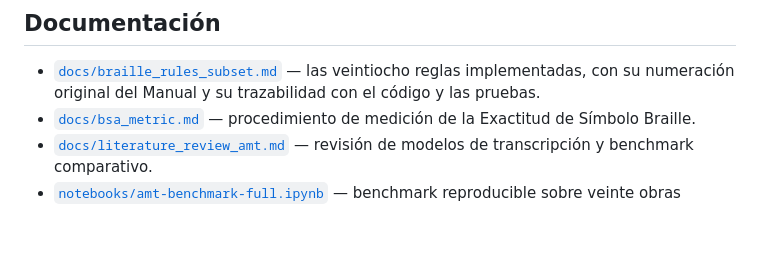
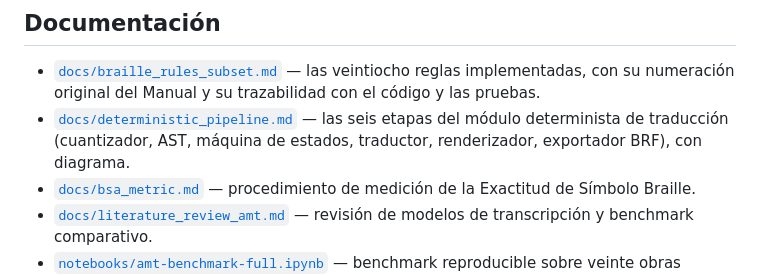
Before and after one commit to G2309/amt-braille-translator, a Markdown page: README.md, the part around the change. Rendered like a GitHub page; blank space fills up the shorter version.

Commit message:
[FEAT] add deterministic translation pipeline documentation

```diff
--- a/README.md
+++ b/README.md
@@ -123,6 +123,7 @@ Cada push a `dev` o `main` dispara el workflow de GitHub Actions, que corre la s
 ## Documentación
 
 - [`docs/braille_rules_subset.md`](docs/braille_rules_subset.md) — las veintiocho reglas implementadas, con su numeración original del Manual y su trazabilidad con el código y las pruebas.
+- [`docs/deterministic_pipeline.md`](docs/deterministic_pipeline.md) — las seis etapas del módulo determinista de traducción (cuantizador, AST, máquina de estados, traductor, renderizador, exportador BRF), con diagrama.
 - [`docs/bsa_metric.md`](docs/bsa_metric.md) — procedimiento de medición de la Exactitud de Símbolo Braille.
 - [`docs/literature_review_amt.md`](docs/literature_review_amt.md) — revisión de modelos de transcripción y benchmark comparativo.
 - [`notebooks/amt-benchmark-full.ipynb`](notebooks/amt-benchmark-full.ipynb) — benchmark reproducible sobre veinte obras completas de MAESTRO v3.0.0.
```
Also changed, not shown: docs/deterministic_pipeline.md (added, +81 -0 lines).
